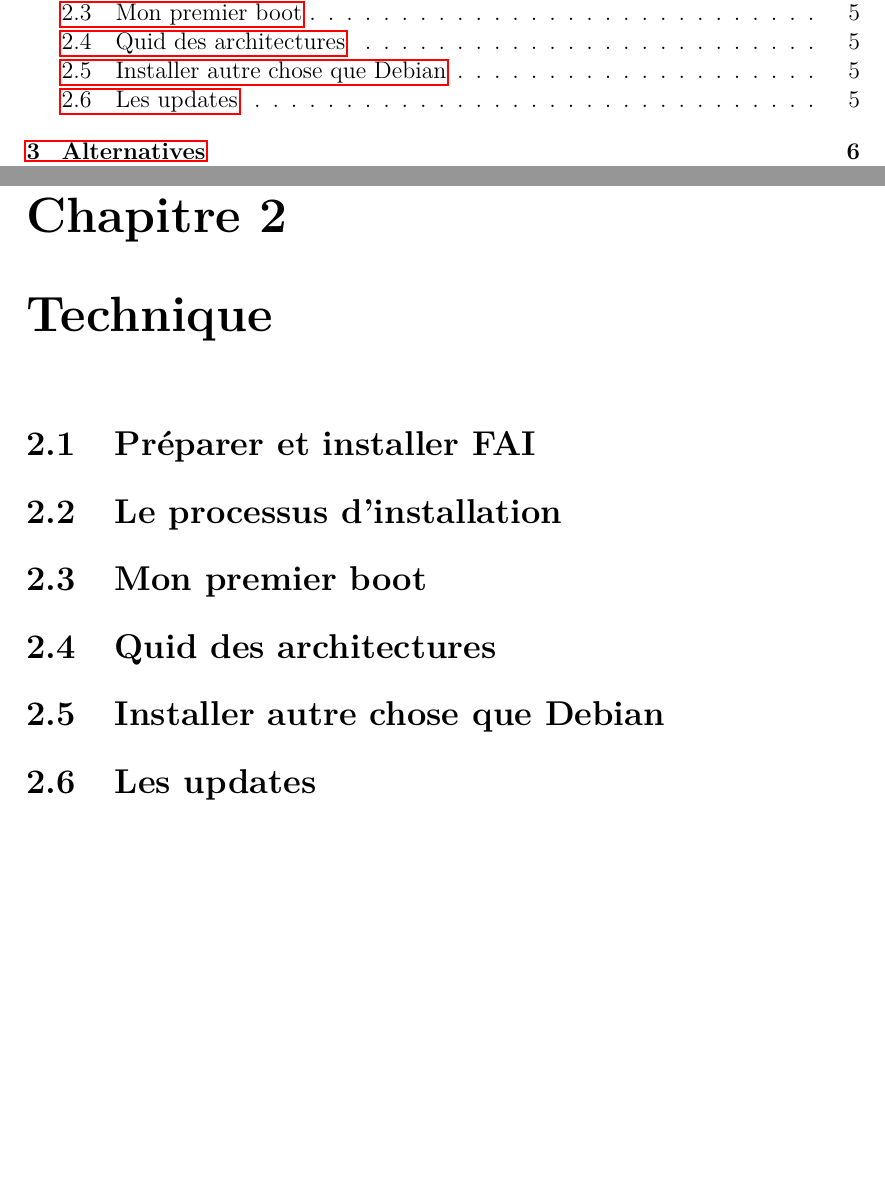
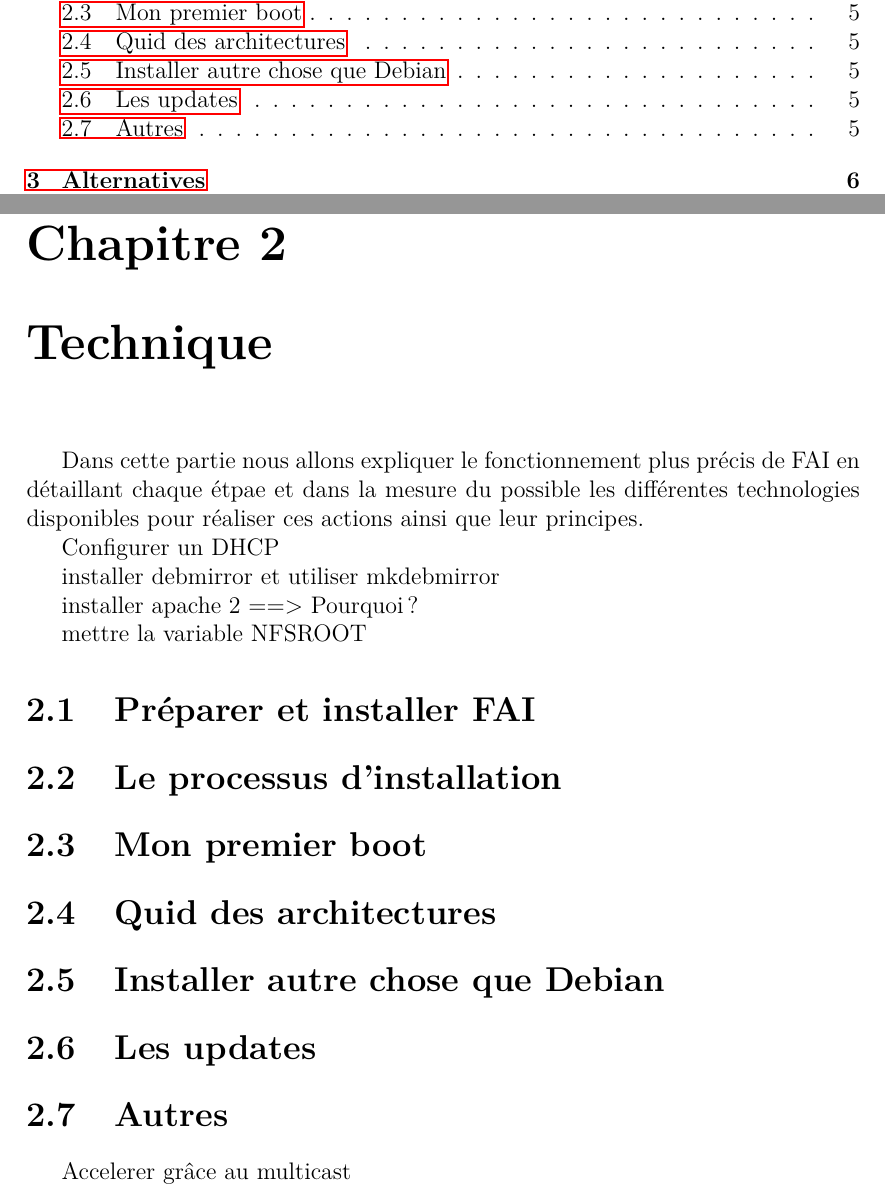
Before and after one commit to Neodiablow/fai-expose-technique, a LaTeX document (final/rapport.tex): two parts of pages 2 and 6 of 9, joined at a grey line, cut so that both start at the same text, the shorter picture padded with empty space. Compiled offline with pdfLaTeX.

Commit message:
Avancements

```diff
--- a/final/rapport.tex
+++ b/final/rapport.tex
@@ -116,8 +116,20 @@ Le processus d'installation est assez simple : le client est éveillé par un qu
 Comme expliqué précedemment il est possible d'avoir une grande variété de configuration différentes. Mais il est possible d'utiliser un système de classe (programmation) pour créer des groupes d'ordinateurs similaires et ainsi facilité l'industrialisation de notre installation (il serait contre productif d'avoir à un profil par client). Il est possible d'utiliser plusieurs langages pour réaliser les scripts, bash, perl, ruby.
 
 \chapter{Technique}
+Dans cette partie nous allons expliquer le fonctionnement plus précis de FAI en détaillant chaque étpae et dans la mesure du possible les différentes technologies disponibles pour réaliser ces actions ainsi que leur principes.
+
+
+Configurer un DHCP
+
+installer debmirror et utiliser mkdebmirror
+
+installer apache 2 ==> Pourquoi?
+
+mettre la variable NFSROOT
+
 
 \section{Préparer et installer FAI}
+
 
 \section{Le processus d'installation}
 
@@ -128,6 +140,9 @@ Comme expliqué précedemment il est possible d'avoir une grande variété de co
 \section{Installer autre chose que Debian}
 
 \section{Les updates}
+
+\section{Autres}
+    Accelerer grâce au multicast
 
 \chapter{Alternatives}
 Il existe plusieurs alternatives à FAI, tels que Jumpstart(Solaris), Kickstart(RedHat), Rembo, ou encore ...................
```
Also changed, not shown: final/rapport.tex (1 more changed lines).
